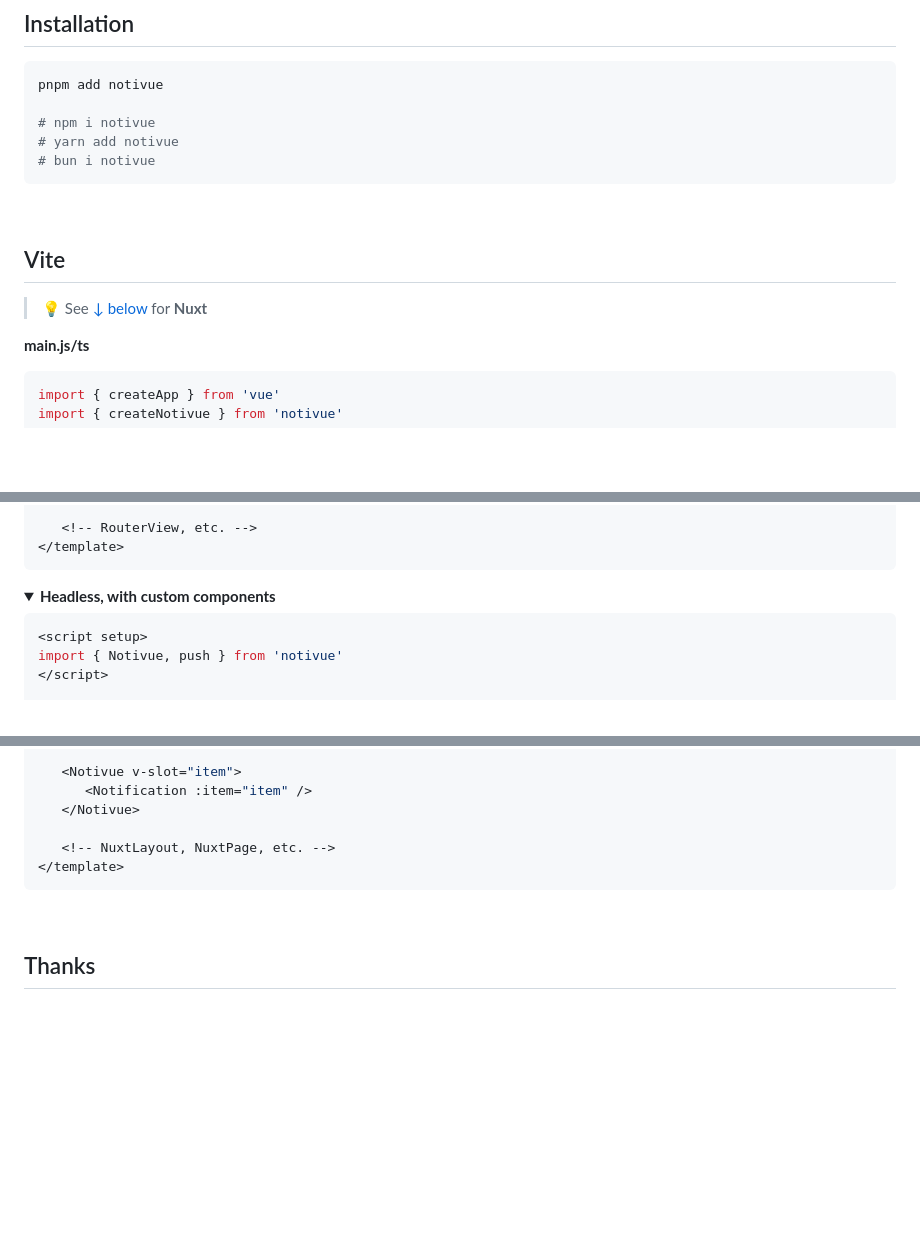
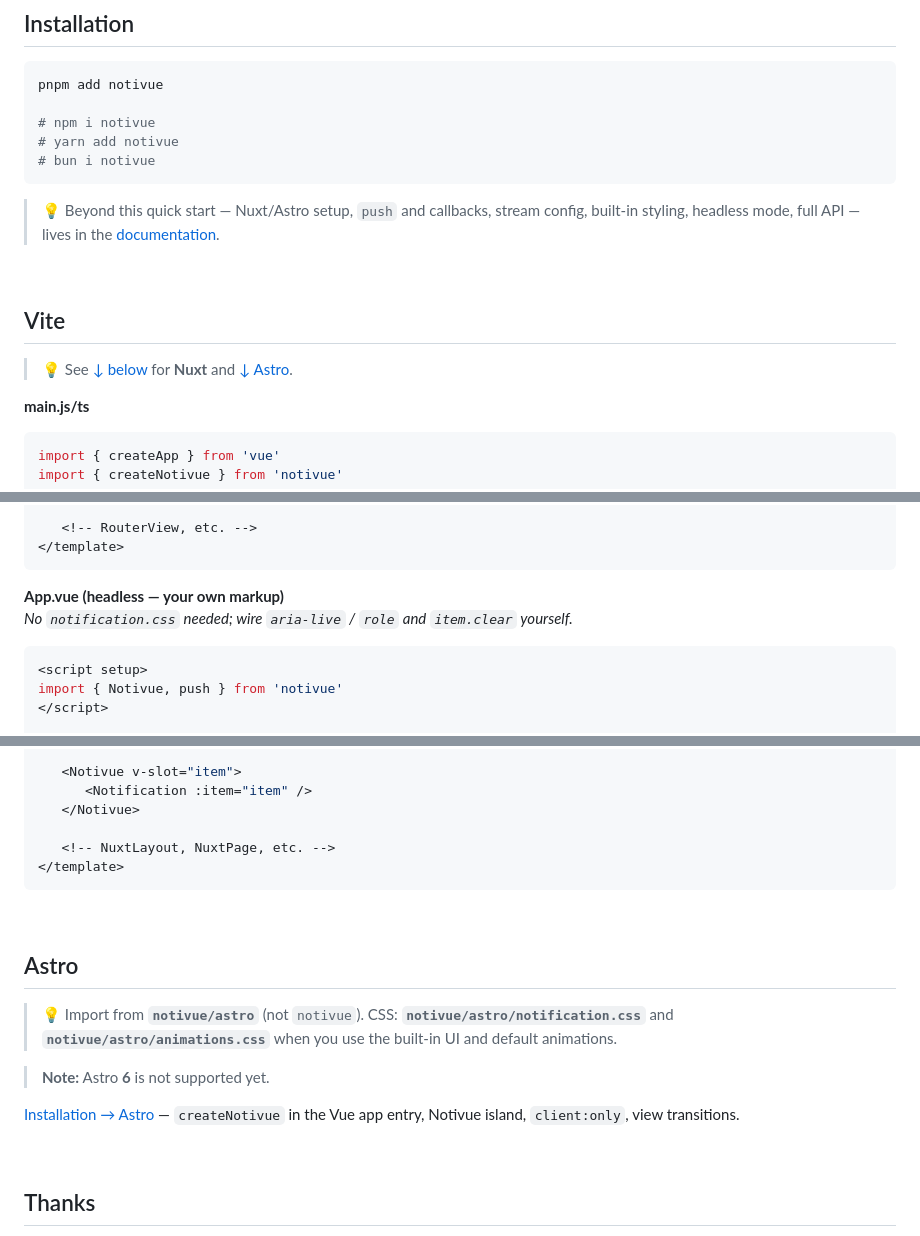
Before and after one commit to smastrom/notivue, a Markdown page: README.md, 3 parts joined by grey strips. Rendered like a GitHub page; folded sections open; blank space fills up the shorter version.

Commit message:
Pkg - Expand README with Astro, headless example, docs pointer
* Mention Astro in the tagline; add Installation callout linking to full docs.

* Surface headless custom markup example outside a details block.

* Add Astro section with import/CSS paths and Astro 6 not supported note.

Co-authored-by: Cursor <cursoragent@cursor.com>

````diff
--- a/README.md
+++ b/README.md
@@ -60,11 +60,13 @@ pnpm add notivue
 # bun i notivue
 ```
 
+> :bulb: Beyond this quick start — Nuxt/Astro setup, `push` and callbacks, stream config, built-in styling, headless mode, full API — lives in the [documentation](https://docs.notivue.smastrom.io).
+
 <br />
 
 ## Vite
 
-> :bulb: See [↓ below](#nuxt) for **Nuxt**
+> :bulb: See [↓ below](#nuxt) for **Nuxt** and [↓ Astro](#astro).
 
 **main.js/ts**
 
@@ -102,8 +104,8 @@ import { Notivue, Notification, push } from 'notivue'
 </template>
 ```
 
-<details>
-<summary><strong>Headless, with custom components</strong></summary>
+**App.vue (headless — your own markup)**
+_No `notification.css` needed; wire `aria-live` / `role` and `item.clear` yourself._
 
 ```vue
 <script setup>
@@ -182,6 +182,16 @@ export default defineNuxtConfig({
 
 <br />
 
+## Astro
+
+> :bulb: Import from **`notivue/astro`** (not `notivue`). CSS: **`notivue/astro/notification.css`** and **`notivue/astro/animations.css`** when you use the built-in UI and default animations.
+
+> **Note:** Astro **6** is not supported yet.
+
+[Installation → Astro](https://docs.notivue.smastrom.io/installation/astro.html) — `createNotivue` in the Vue app entry, Notivue island, `client:only`, view transitions.
+
+<br />
+
 ## Thanks
 
 - [Ionic Team](https://ionic.io/) for the icons
````
Also changed, not shown: other parts of README.md (+1 -3 lines).
